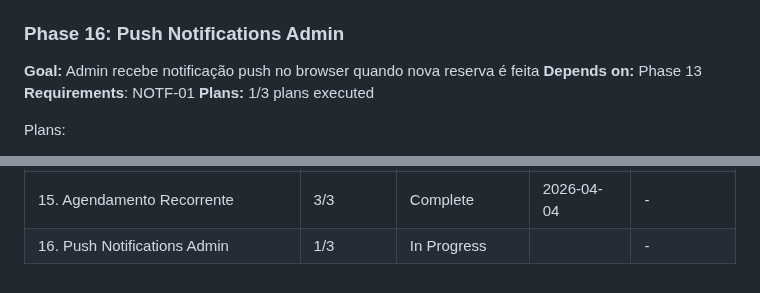
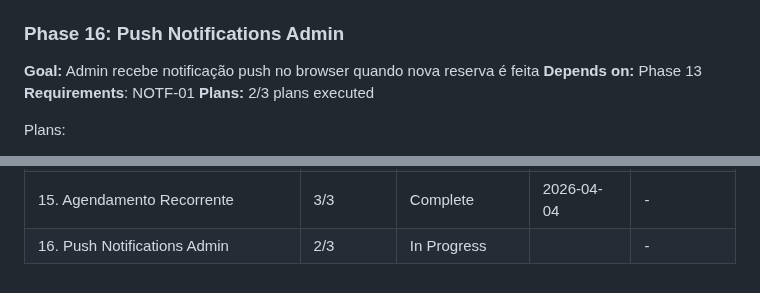
Before and after one commit to AlvaroRumpel/vida_ativa, a Markdown page: .planning/ROADMAP.md, 2 parts joined by grey strips. Rendered like a GitHub page.

```diff
--- a/.planning/ROADMAP.md
+++ b/.planning/ROADMAP.md
@@ -92,7 +92,7 @@ Plans:
 **Goal:** Admin recebe notificação push no browser quando nova reserva é feita
 **Depends on:** Phase 13
 **Requirements**: NOTF-01
-**Plans:** 1/3 plans executed
+**Plans:** 2/3 plans executed
 
 Plans:
 - [ ] 16-01-PLAN.md — FCM infrastructure: pubspec, service worker, Cloud Function trigger
@@ -124,4 +124,4 @@ Plans:
 | 13. Admin Semana Contextualizada | 2/2 | Complete    | 2026-04-01 | - |
 | 14. Detalhe de Reserva (Cliente) + Aviso | 2/2 | Complete    | 2026-04-01 | - |
 | 15. Agendamento Recorrente | 3/3 | Complete    | 2026-04-04 | - |
-| 16. Push Notifications Admin | 1/3 | In Progress|  | - |
+| 16. Push Notifications Admin | 2/3 | In Progress|  | - |
```
Also changed, not shown: .planning/STATE.md (+9 -4 lines), 1 other file.
